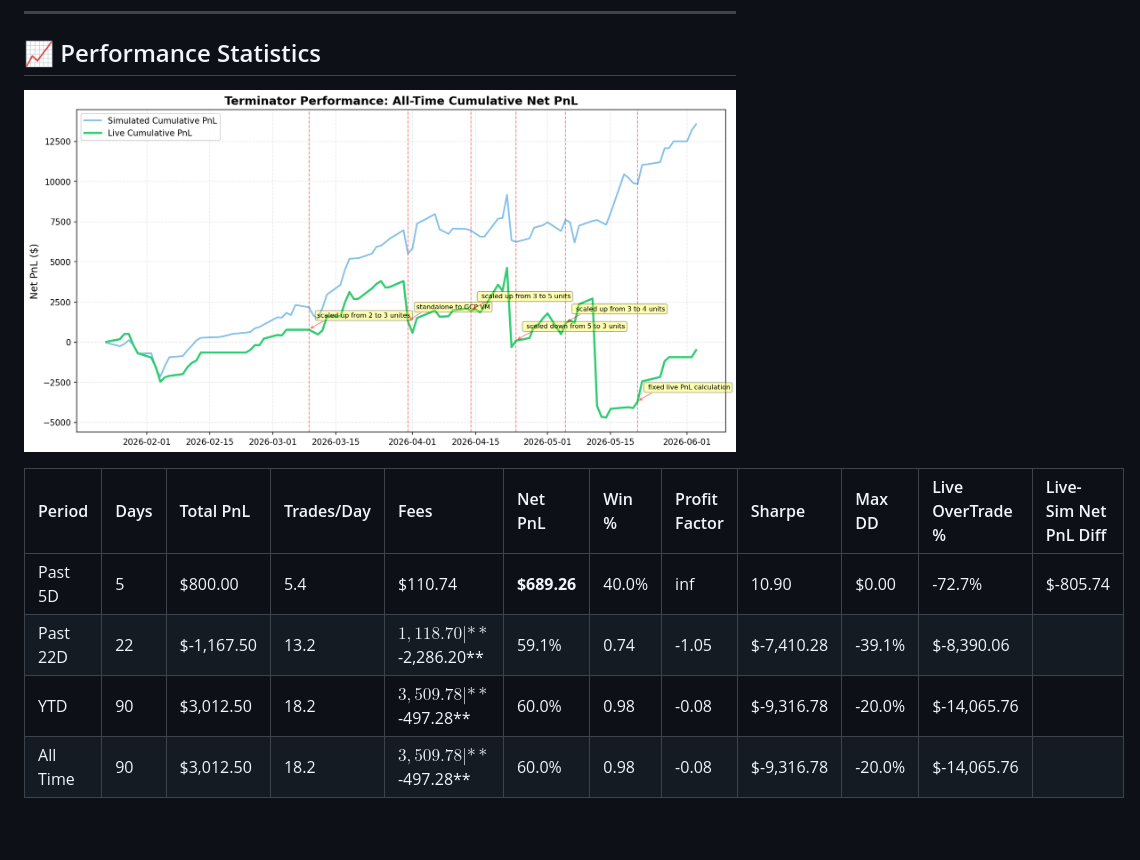
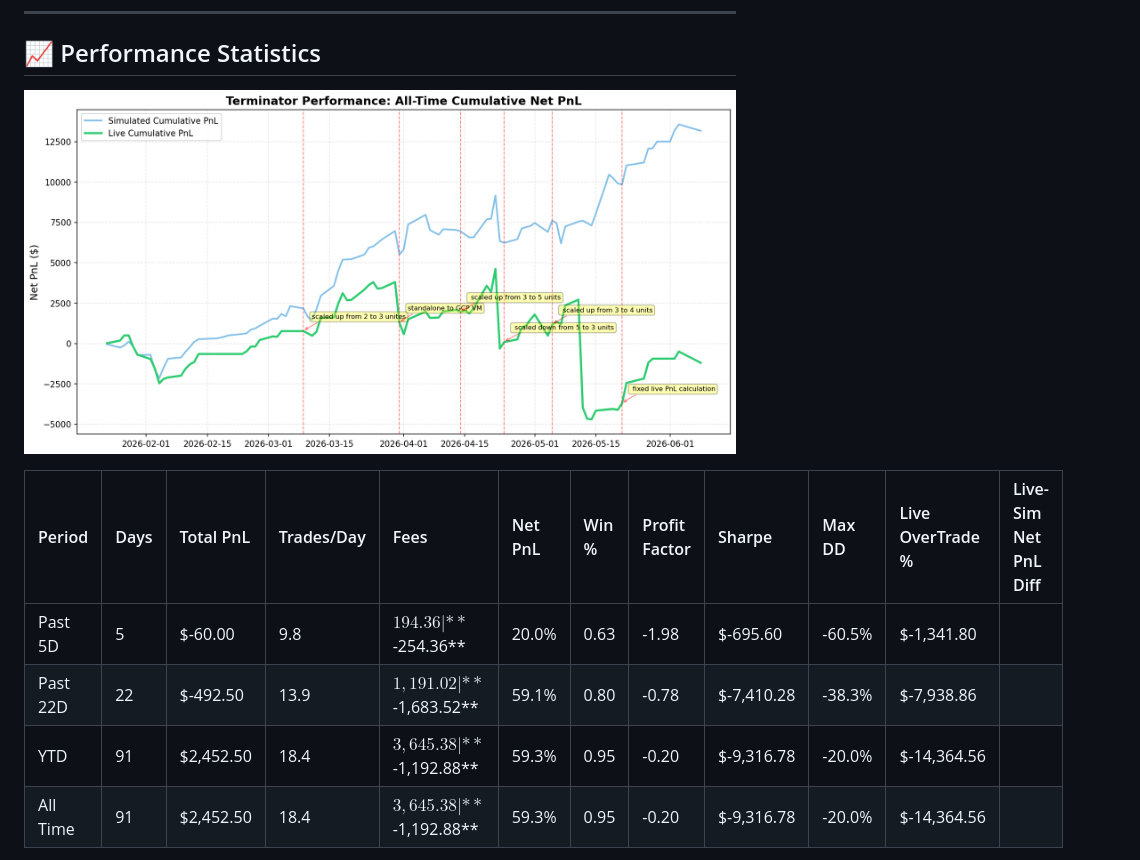
Before and after one commit to bjwxh/terminator_prod, a Markdown page: README.md, the part around one of its changes. Rendered like a GitHub page; pictures changed too: eod/assets/performance_curve.png; blank space fills up the shorter version.

Commit message:
docs: auto-update performance stats 2026-06-08

```diff
--- a/README.md
+++ b/README.md
@@ -137,9 +137,9 @@ To securely access the dashboard or services running on the production VMs from
 
 | Period | Days | Total PnL | Trades/Day | Fees | Net PnL | Win % | Profit Factor | Sharpe | Max DD | Live OverTrade % | Live-Sim Net PnL Diff |
 | :--- | :--- | :--- | :--- | :--- | :--- | :--- | :--- | :--- | :--- | :--- | :--- |
-| Past 5D | 5 | $800.00 | 5.4 | $110.74 | **$689.26** | 40.0% | inf | 10.90 | $0.00 | -72.7% | $-805.74 |
-| Past 22D | 22 | $-1,167.50 | 13.2 | $1,118.70 | **$-2,286.20** | 59.1% | 0.74 | -1.05 | $-7,410.28 | -39.1% | $-8,390.06 |
-| YTD | 90 | $3,012.50 | 18.2 | $3,509.78 | **$-497.28** | 60.0% | 0.98 | -0.08 | $-9,316.78 | -20.0% | $-14,065.76 |
-| All Time | 90 | $3,012.50 | 18.2 | $3,509.78 | **$-497.28** | 60.0% | 0.98 | -0.08 | $-9,316.78 | -20.0% | $-14,065.76 |
+| Past 5D | 5 | $-60.00 | 9.8 | $194.36 | **$-254.36** | 20.0% | 0.63 | -1.98 | $-695.60 | -60.5% | $-1,341.80 |
+| Past 22D | 22 | $-492.50 | 13.9 | $1,191.02 | **$-1,683.52** | 59.1% | 0.80 | -0.78 | $-7,410.28 | -38.3% | $-7,938.86 |
+| YTD | 91 | $2,452.50 | 18.4 | $3,645.38 | **$-1,192.88** | 59.3% | 0.95 | -0.20 | $-9,316.78 | -20.0% | $-14,364.56 |
+| All Time | 91 | $2,452.50 | 18.4 | $3,645.38 | **$-1,192.88** | 59.3% | 0.95 | -0.20 | $-9,316.78 | -20.0% | $-14,364.56 |
 
 
```
Also changed, not shown: other parts of README.md (+1 -1 lines).
